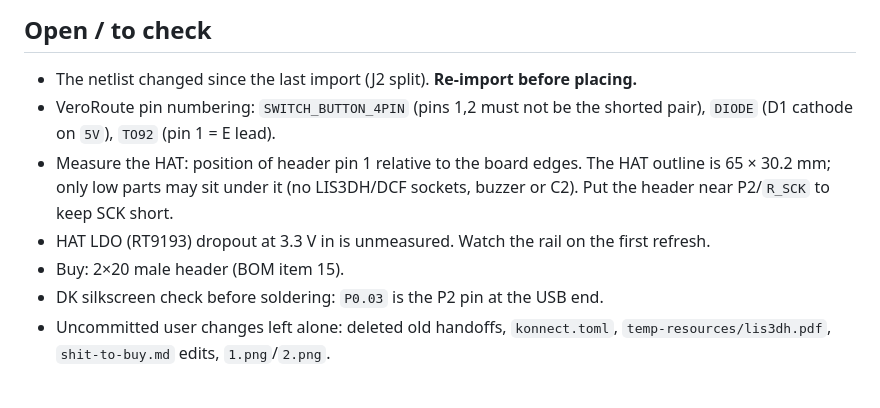
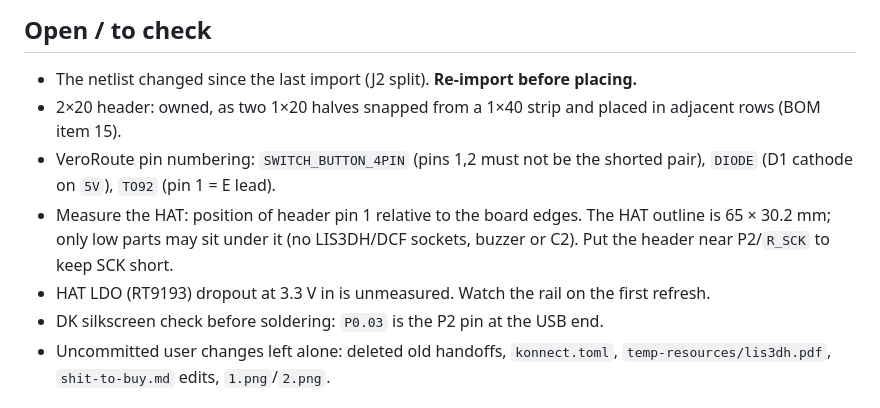
Before and after one commit to mikolajwojcicki/clock-project, a Markdown page: notes/handoff/2026-11-03_perfboard-veroroute.md, the part around the change. GitHub-like rendering.

```diff
--- a/notes/handoff/2026-11-03_perfboard-veroroute.md
+++ b/notes/handoff/2026-11-03_perfboard-veroroute.md
@@ -34,13 +34,13 @@ Repo `/home/wenigz/clock-project`, OpenSpec change
 ## Open / to check
 
 - The netlist changed since the last import (J2 split). **Re-import before placing.**
+- 2×20 header: owned, as two 1×20 halves snapped from a 1×40 strip and placed in adjacent rows (BOM item 15).
 - VeroRoute pin numbering: `SWITCH_BUTTON_4PIN` (pins 1,2 must not be the
   shorted pair), `DIODE` (D1 cathode on `5V`), `TO92` (pin 1 = E lead).
 - Measure the HAT: position of header pin 1 relative to the board edges. The
   HAT outline is 65 × 30.2 mm; only low parts may sit under it (no LIS3DH/DCF
   sockets, buzzer or C2). Put the header near P2/`R_SCK` to keep SCK short.
 - HAT LDO (RT9193) dropout at 3.3 V in is unmeasured. Watch the rail on the first refresh.
-- Buy: 2×20 male header (BOM item 15).
 - DK silkscreen check before soldering: `P0.03` is the P2 pin at the USB end.
 - Uncommitted user changes left alone: deleted old handoffs, `konnect.toml`,
   `temp-resources/lis3dh.pdf`, `shit-to-buy.md` edits, `1.png`/`2.png`.
```
Also changed, not shown: hardware/bom/proto-bom.md (+1 -1 lines).
